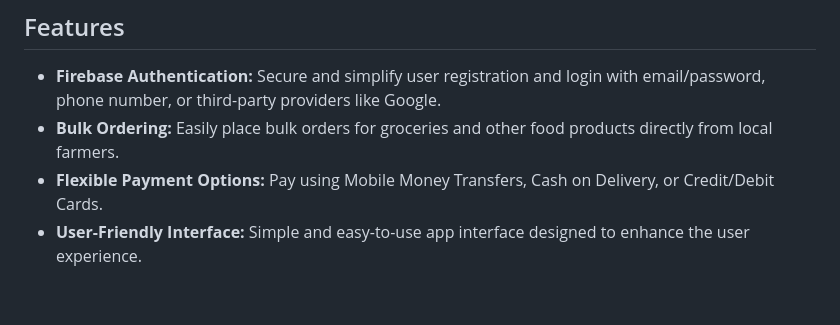
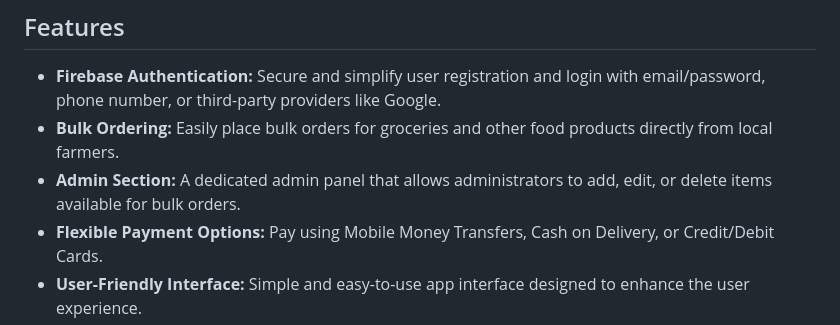
Before and after one commit to martinsigei/zeroHunger-Project, a Markdown page: README.md, the part around the change. GitHub-like rendering; blank space fills up the shorter version.

```diff
--- a/README.md
+++ b/README.md
@@ -6,6 +6,7 @@ ZeroHunger Logistics is a digital platform committed to bridging the gap from fa
 
 - **Firebase Authentication:** Secure and simplify user registration and login with email/password, phone number, or third-party providers like Google.
 - **Bulk Ordering:** Easily place bulk orders for groceries and other food products directly from local farmers.
+- **Admin Section:** A dedicated admin panel that allows administrators to add, edit, or delete items available for bulk orders.
 - **Flexible Payment Options:** Pay using Mobile Money Transfers, Cash on Delivery, or Credit/Debit Cards.
 - **User-Friendly Interface:** Simple and easy-to-use app interface designed to enhance the user experience.
 - **Paystack Payment Integration:** Make secure payments using major credit or debit cards, integrated with Paystack.
```
